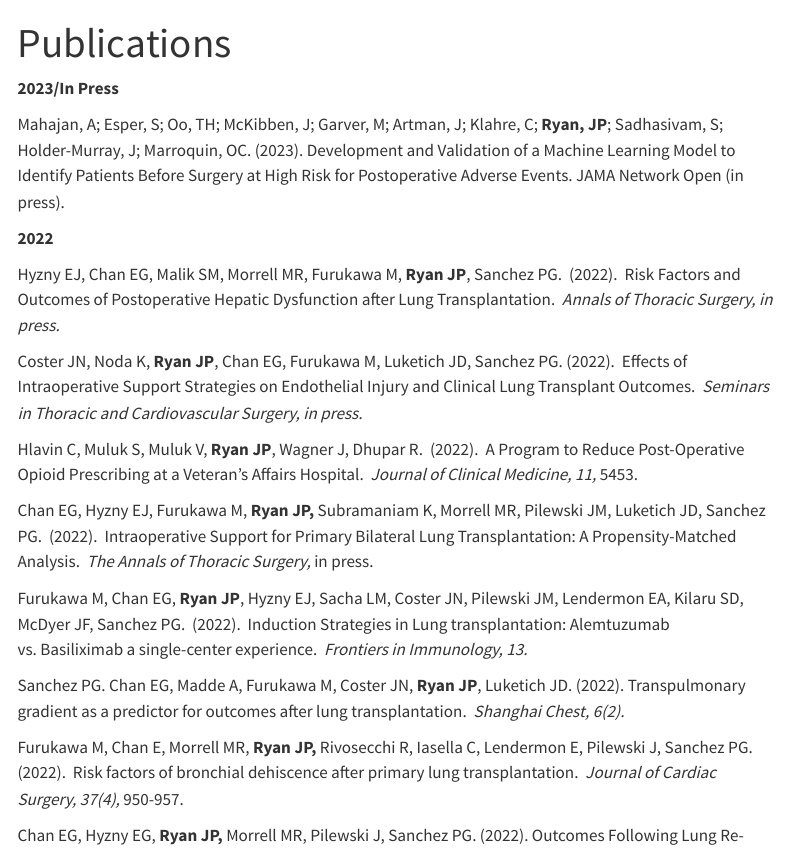
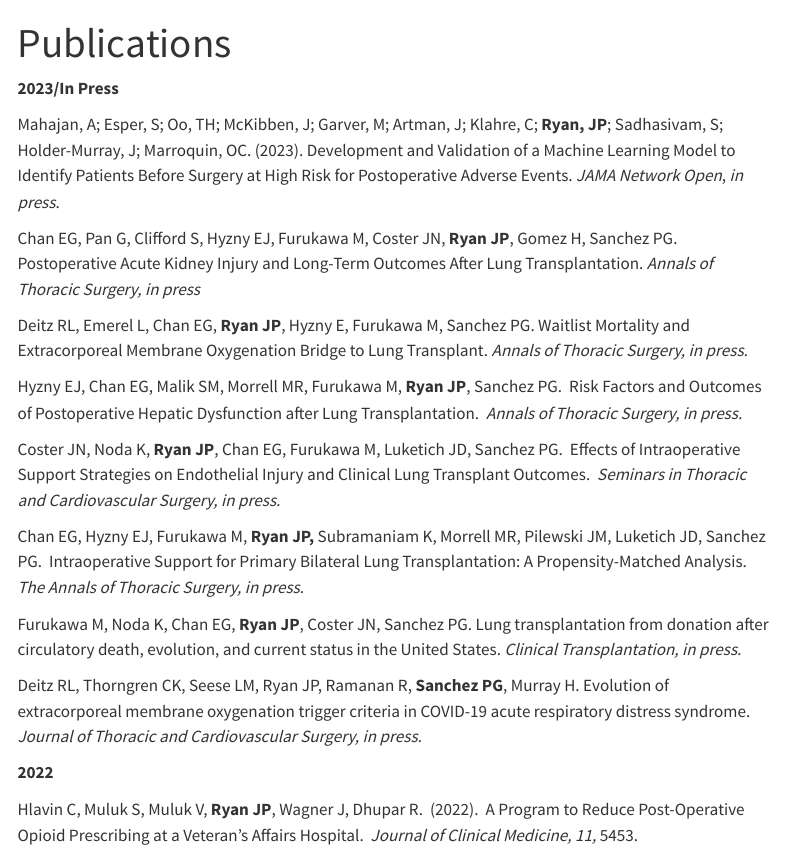
Before and after one commit to johnryan412/johnryan412.github.io, a Quarto document (Publications.qmd): the page in a window 1100 px wide, from its top. Rendered offline with R 4.5, knitr and Pandoc in place of Quarto, with nearby package versions; menus at the side of the page are left out.

Commit message:
update pubs

```diff
--- a/Publications.qmd
+++ b/Publications.qmd
@@ -4,21 +4,29 @@ title: "Publications"
 
 **2023/In Press**
 
-Mahajan, A; Esper, S; Oo, TH; McKibben, J; Garver, M; Artman, J; Klahre, C; **Ryan, JP**; Sadhasivam, S; Holder-Murray, J; Marroquin, OC. (2023). Development and Validation of a Machine Learning Model to Identify Patients Before Surgery at High Risk for Postoperative Adverse Events. JAMA Network Open (in press).
+Mahajan, A; Esper, S; Oo, TH; McKibben, J; Garver, M; Artman, J; Klahre, C; **Ryan, JP**; Sadhasivam, S; Holder-Murray, J; Marroquin, OC. (2023). Development and Validation of a Machine Learning Model to Identify Patients Before Surgery at High Risk for Postoperative Adverse Events. *JAMA Network Open*, *in press*.
+
+Chan EG, Pan G, Clifford S, Hyzny EJ, Furukawa M, Coster JN, **Ryan JP**, Gomez H, Sanchez PG. Postoperative Acute Kidney Injury and Long-Term Outcomes After Lung Transplantation. *Annals of Thoracic Surgery, in press*
+
+Deitz RL, Emerel L, Chan EG, **Ryan JP**, Hyzny E, Furukawa M, Sanchez PG. Waitlist Mortality and Extracorporeal Membrane Oxygenation Bridge to Lung Transplant. *Annals of Thoracic Surgery, in press.*
+
+Hyzny EJ, Chan EG, Malik SM, Morrell MR, Furukawa M, **Ryan JP**, Sanchez PG.  Risk Factors and Outcomes of Postoperative Hepatic Dysfunction after Lung Transplantation.  *Annals of Thoracic Surgery, in press.*
+
+Coster JN, Noda K, **Ryan JP**, Chan EG, Furukawa M, Luketich JD, Sanchez PG.  Effects of Intraoperative Support Strategies on Endothelial Injury and Clinical Lung Transplant Outcomes.  *Seminars in Thoracic and Cardiovascular Surgery, in press.*
+
+Chan EG, Hyzny EJ, Furukawa M, **Ryan JP,** Subramaniam K, Morrell MR, Pilewski JM, Luketich JD, Sanchez PG.  Intraoperative Support for Primary Bilateral Lung Transplantation: A Propensity-Matched Analysis.  *The Annals of Thoracic Surgery,* *in press*.
+
+Furukawa M, Noda K, Chan EG, **Ryan JP**, Coster JN, Sanchez PG. Lung transplantation from donation after circulatory death, evolution, and current status in the United States. *Clinical Transplantation, in press.*
+
+Deitz RL, Thorngren CK, Seese LM, Ryan JP, Ramanan R, **Sanchez PG**, Murray H. Evolution of extracorporeal membrane oxygenation trigger criteria in COVID-19 acute respiratory distress syndrome. *Journal of Thoracic and Cardiovascular Surgery, in press.*
 
 **2022**
 
-Hyzny EJ, Chan EG, Malik SM, Morrell MR, Furukawa M, **Ryan JP**, Sanchez PG.  (2022).  Risk Factors and Outcomes of Postoperative Hepatic Dysfunction after Lung Transplantation.  *Annals of Thoracic Surgery, in press.*
-
-Coster JN, Noda K, **Ryan JP**, Chan EG, Furukawa M, Luketich JD, Sanchez PG. (2022).  Effects of Intraoperative Support Strategies on Endothelial Injury and Clinical Lung Transplant Outcomes.  *Seminars in Thoracic and Cardiovascular Surgery, in press.*
-
 Hlavin C, Muluk S, Muluk V, **Ryan JP**, Wagner J, Dhupar R.  (2022).  A Program to Reduce Post-Operative Opioid Prescribing at a Veteran's Affairs Hospital.  *Journal of Clinical Medicine, 11,* 5453.
-
-Chan EG, Hyzny EJ, Furukawa M, **Ryan JP,** Subramaniam K, Morrell MR, Pilewski JM, Luketich JD, Sanchez PG.  (2022).  Intraoperative Support for Primary Bilateral Lung Transplantation: A Propensity-Matched Analysis.  *The Annals of Thoracic Surgery,* in press.
 
 Furukawa M, Chan EG, **Ryan JP**, Hyzny EJ, Sacha LM, Coster JN, Pilewski JM, Lendermon EA, Kilaru SD, McDyer JF, Sanchez PG.  (2022).  Induction Strategies in Lung transplantation: Alemtuzumab vs. Basiliximab a single-center experience.  *Frontiers in Immunology, 13.*
 
-Sanchez PG. Chan EG, Madde A, Furukawa M, Coster JN, **Ryan JP**, Luketich JD. (2022). Transpulmonary gradient as a predictor for outcomes after lung transplantation.  *Shanghai Chest, 6(2).*
+Sanchez PG. Chan EG, Madde A, Furukawa M, Coster JN, **Ryan JP**, Luketich JD. (2022). Transpulmonary gradient as a predictor for outcomes after lung transplantation. *Shanghai Chest, 6(2).*
 
 Furukawa M, Chan E, Morrell MR, **Ryan JP,** Rivosecchi R, Iasella C, Lendermon E, Pilewski J, Sanchez PG.  (2022).  Risk factors of bronchial dehiscence after primary lung transplantation.  *Journal of Cardiac Surgery, 37(4),* 950-957.
 
```
